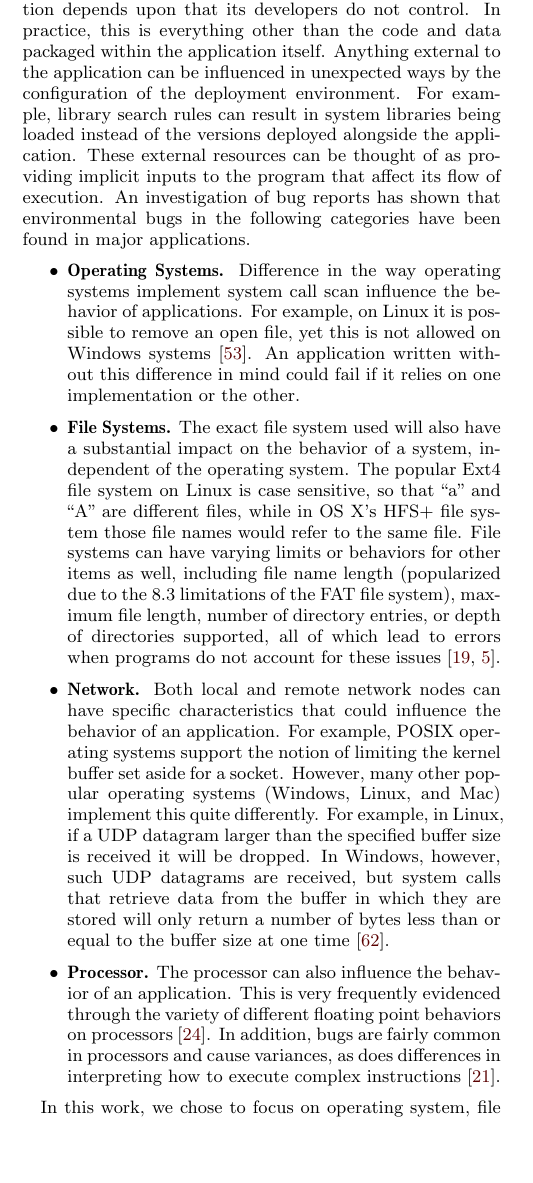
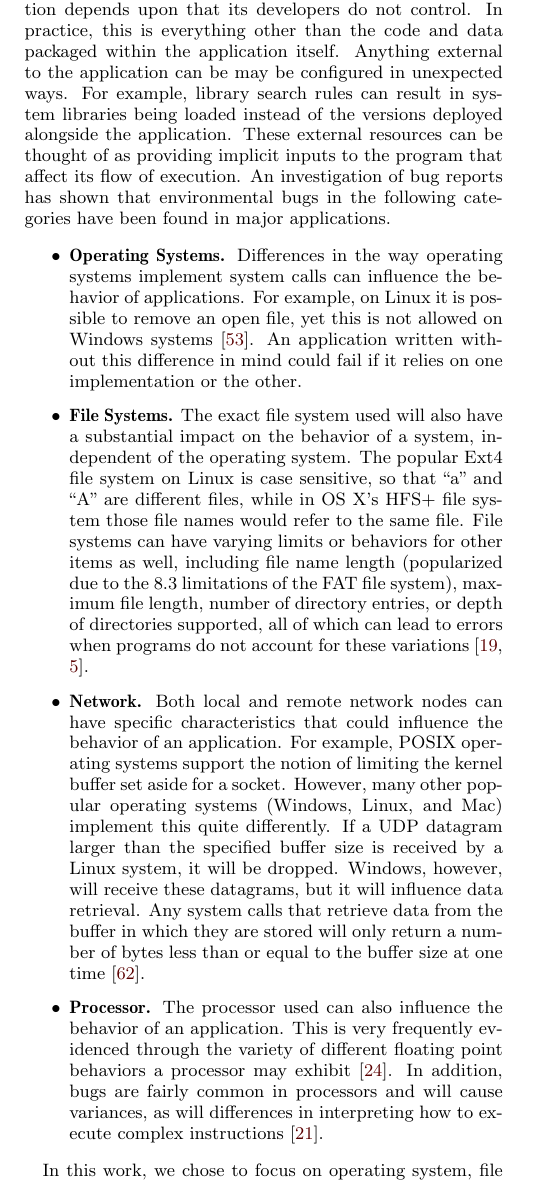
Before and after one commit to pkmoore/ISTextension, a LaTeX paper (paper.tex, which reads background.tex): part of one column of page 2 of 12, cut so that both start at the same text, the shorter picture padded with empty space. Compiled offline with pdfLaTeX.

Commit message:
Fixes from Lois

```diff
--- a/background.tex
+++ b/background.tex
@@ -11,8 +11,7 @@ that its developers do not control.
 In practice, this is everything other than the code and data packaged
 within the application itself.
 Anything external to the application can be
-influenced in unexpected ways by the configuration of the
-deployment environment.
+may be configured in unexpected ways.
 For example, library search rules can result in system libraries
 being loaded instead of
 the versions deployed alongside the application.
@@ -23,8 +22,8 @@ following categories have been found in major applications.
 
 \begin{itemize}
 
-\item {\bf Operating Systems.} Difference in the way operating systems
-implement system call scan influence the behavior of applications.  For
+\item {\bf Operating Systems.} Differences in the way operating systems
+implement system calls can influence the behavior of applications.  For
 example, on Linux it is possible to remove an open file, yet this is not
 allowed on Windows systems~\cite{UnlinkStandard}.  An application
 written without this difference in mind could fail if it relies on one
@@ -40,8 +39,8 @@ File systems can have varying limits or behaviors for other items as well,
 including file name length (popularized due to the 8.3 limitations of the
 FAT file system), maximum file length, number of directory entries, or
 depth
-of directories supported, all of which lead to errors when programs
-do not account for these issues~\cite{EXT4Layout, AppleHFS}.
+of directories supported, all of which can lead to errors when programs
+do not account for these variations~\cite{EXT4Layout, AppleHFS}.
 
 \item {\bf Network.} Both local and remote network nodes
 can have specific characteristics that could influence the behavior of an
@@ -50,20 +49,26 @@ For example, POSIX operating
 systems support the notion of limiting the kernel buffer set aside for a
 socket.  However, many other popular operating
 systems (Windows, Linux, and Mac)
-implement this quite differently.  For example, in Linux, if a UDP datagram
-larger than the specified buffer size is received it will be dropped.  In
-Windows, however, such
-UDP datagrams are
-received, but system calls that retrieve data from the buffer in which
+implement this quite differently.
+If a UDP datagram
+larger than the specified buffer size is received by a Linux system,
+it will be dropped.
+Windows,
+however,
+will receive these datagrams,
+but it will influence data retrieval.
+Any system calls that retrieve data from the buffer in which
 they are
 stored will only return a number of bytes less than or equal to the
 buffer size at one time~\cite{Zhuang_NSDI_2014}.
 
-\item {\bf Processor.}  The processor can also influence the
+\item {\bf Processor.}  The processor used can also influence the
 behavior of an application.  This is very frequently
-evidenced through the variety of different floating point behaviors on
-processors~\cite{ArbitraryPrecision}.  In addition, bugs are fairly common
-in processors and cause variances, as does differences in interpreting
+evidenced through the variety of different floating point behaviors a
+processor may exhibit~\cite{ArbitraryPrecision}.
+In addition, bugs are fairly common
+in processors and will cause variances, as will
+differences in interpreting
 how to execute complex instructions~\cite{Microarch}.
 
 \end{itemize}
```
